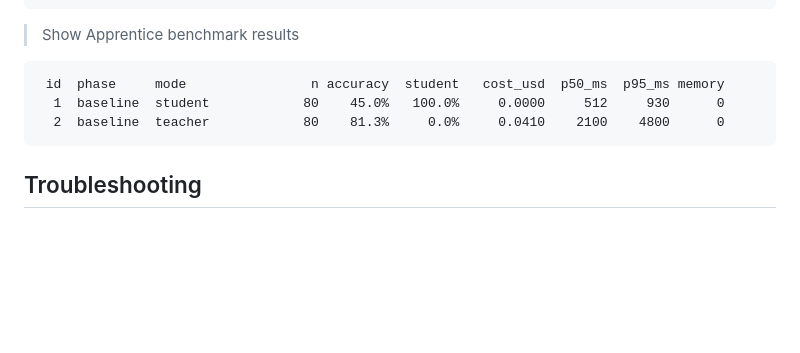
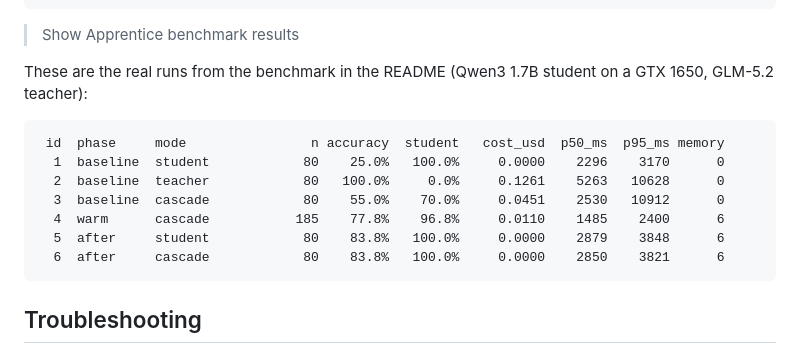
Before and after one commit to Ayush-e4/apprentice, a Markdown page: docs/mcp.md, the part around the change. Rendered like a GitHub page; blank space fills up the shorter version.

Commit message:
docs/mcp.md: replace placeholder benchmark numbers with the real runs

````diff
--- a/docs/mcp.md
+++ b/docs/mcp.md
@@ -196,10 +196,16 @@ llm_judge: glm-5.1
 
 > Show Apprentice benchmark results
 
+These are the real runs from the benchmark in the README (Qwen3 1.7B student on a GTX 1650, GLM-5.2 teacher):
+
 ```
  id  phase     mode                n accuracy  student   cost_usd  p50_ms  p95_ms memory
-  1  baseline  student            80    45.0%   100.0%     0.0000     512     930      0
-  2  baseline  teacher            80    81.3%     0.0%     0.0410    2100    4800      0
+  1  baseline  student            80    25.0%   100.0%     0.0000    2296    3170      0
+  2  baseline  teacher            80   100.0%     0.0%     0.1261    5263   10628      0
+  3  baseline  cascade            80    55.0%    70.0%     0.0451    2530   10912      0
+  4  warm      cascade           185    77.8%    96.8%     0.0110    1485    2400      6
+  5  after     student            80    83.8%   100.0%     0.0000    2879    3848      6
+  6  after     cascade            80    83.8%   100.0%     0.0000    2850    3821      6
 ```
 
 ## Troubleshooting
````
